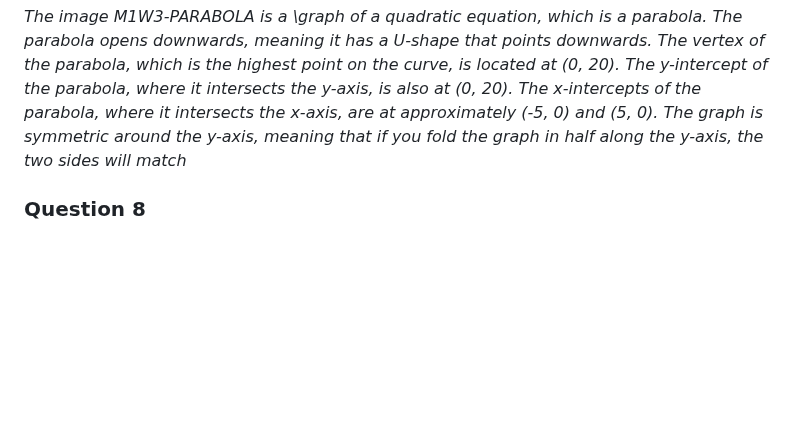
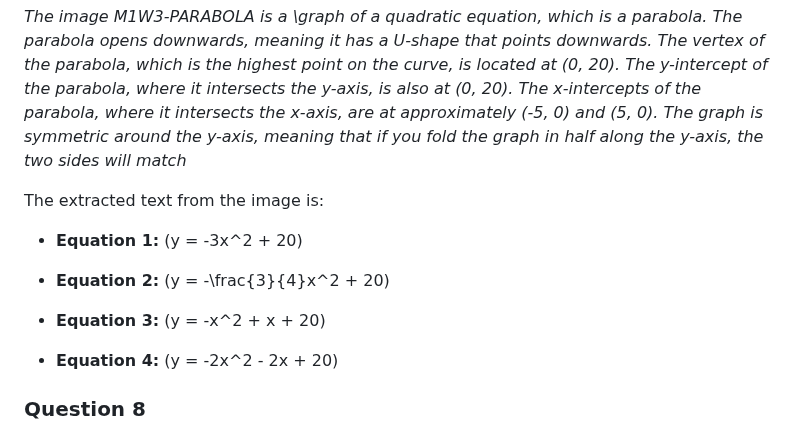
Before and after one commit to AlexSchuwald/project-todos, a Markdown page: MGA3.md, the part around the change. Drawn GitHub-style; blank space fills up the shorter version.

Commit message:
Bangle.io : Update MGA3.md;
Commit auto generated by app.bangle.io | chrome 129.0.0.0

```diff
--- a/MGA3.md
+++ b/MGA3.md
@@ -30,6 +30,16 @@ An Architect is designing an arch which is in the shape of figure M1W3-PARABOLA,
 
 _The image M1W3-PARABOLA is a \\graph of a quadratic equation, which is a parabola. The parabola opens downwards, meaning it has a U-shape that points downwards. The vertex of the parabola, which is the highest point on the curve, is located at (0, 20). The y-intercept of the parabola, where it intersects the y-axis, is also at (0, 20). The x-intercepts of the parabola, where it intersects the x-axis, are at approximately (-5, 0) and (5, 0). The graph is symmetric around the y-axis, meaning that if you fold the graph in half along the y-axis, the two sides will match_
 
+The extracted text from the image is:
+
+- **Equation 1:** (y = -3x^2 + 20)
+
+- **Equation 2:** (y = -\\frac{3}{4}x^2 + 20)
+
+- **Equation 3:** (y = -x^2 + x + 20)
+
+- **Equation 4:** (y = -2x^2 - 2x + 20)
+
 ### Question 8
 
 Consider three Airports A, B, and C. Two friends Ananya and Madhuri want to meet at Airport C. Ananya Boarded Flight 1 from Point A to C which is `1200 km`, due to bad weather, Flight 1 slowed down, and the average speed was reduced by `200 km/h` and the time increased by `30 minutes`. Madhuri boarded Flight 2 from Point B to C which is `1800 km`, the average speed of Flight 2 is \`
```
